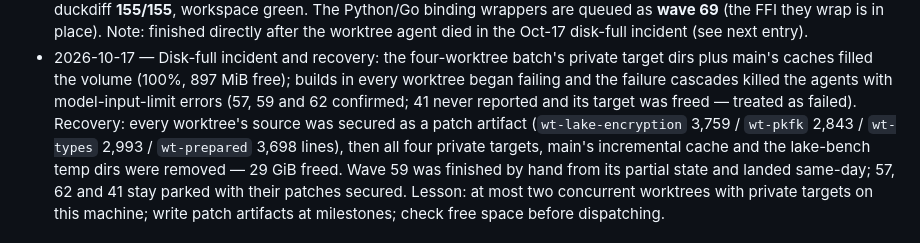
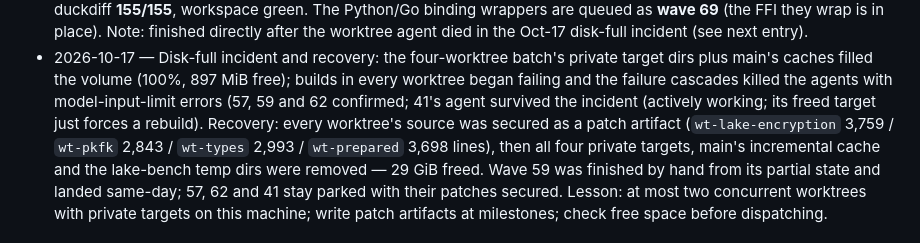
Before and after one commit to openlearnia/pinkdb, a Markdown page: ROADMAP.md, the part around the change. Rendered like a GitHub page.

Commit message:
docs: wave 41's worktree agent survived the disk incident (still in progress)

```diff
--- a/ROADMAP.md
+++ b/ROADMAP.md
@@ -889,7 +889,8 @@ Java bindings.
   private target dirs plus main's caches filled the volume (100%, 897 MiB
   free); builds in every worktree began failing and the failure cascades
   killed the agents with model-input-limit errors (57, 59 and 62 confirmed;
-  41 never reported and its target was freed — treated as failed). Recovery:
+  41's agent survived the incident (actively working; its freed target just
+  forces a rebuild). Recovery:
   every worktree's source was secured as a patch artifact
   (`wt-lake-encryption` 3,759 / `wt-pkfk` 2,843 / `wt-types` 2,993 /
   `wt-prepared` 3,698 lines), then all four private targets, main's
```
